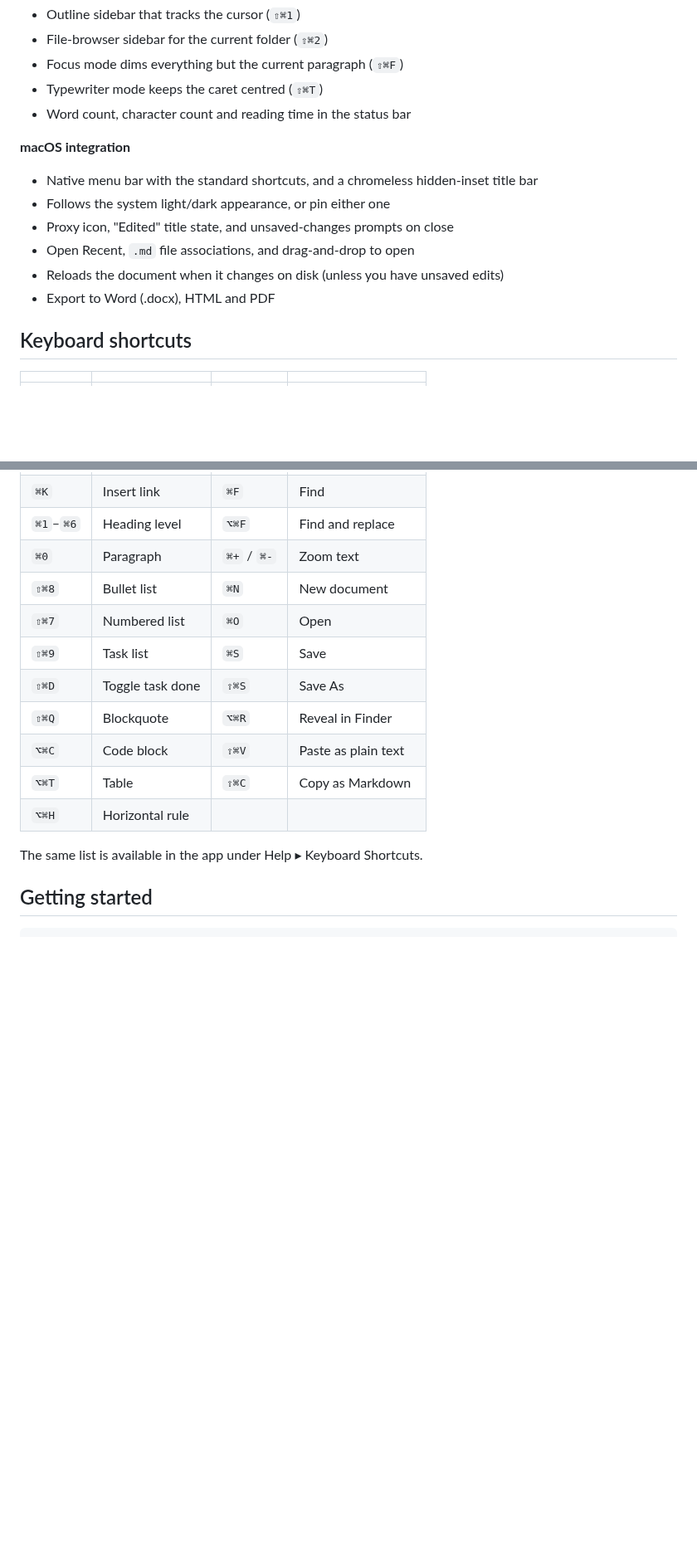
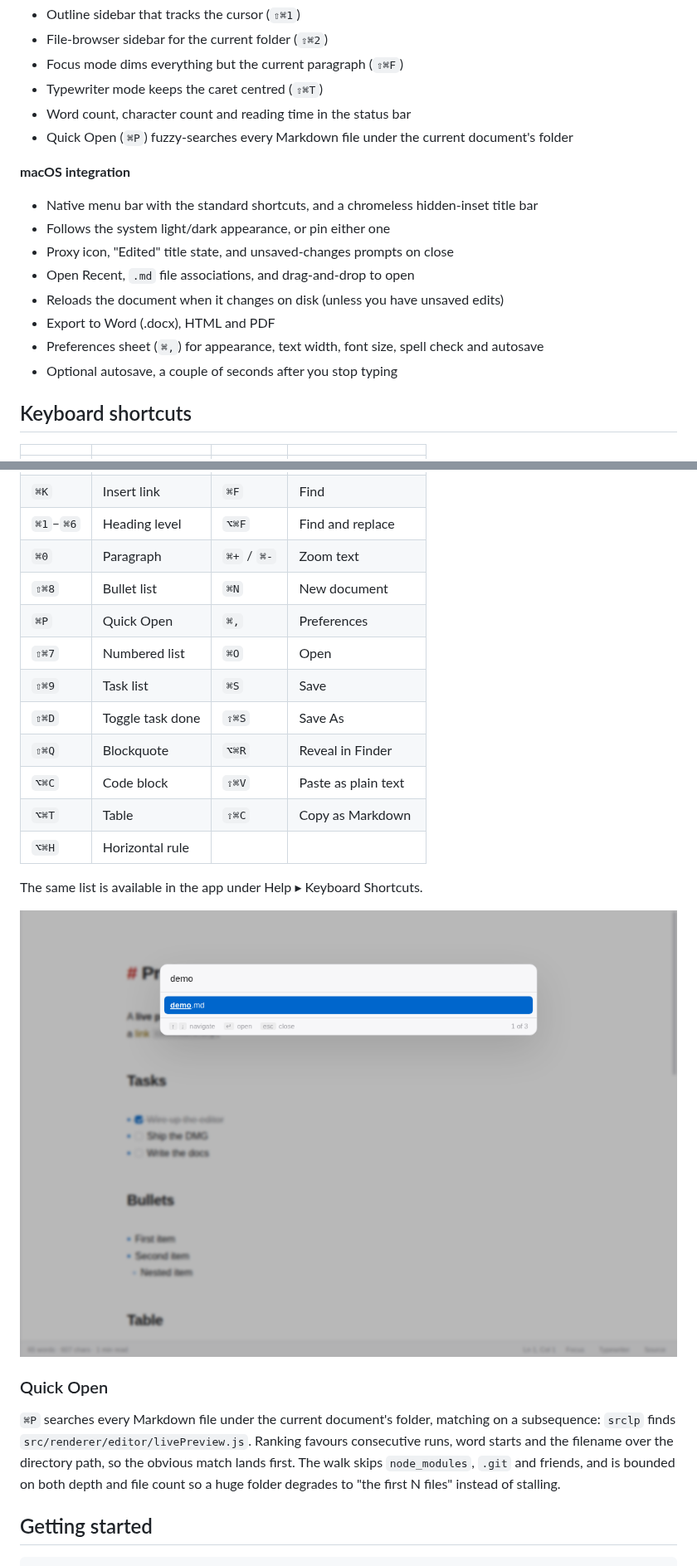
Before and after one commit to jun-bit-pulse-ai/md-file-notepad, a Markdown page: README.md, 2 parts joined by grey strips. Shown at 83% size. GitHub-like rendering; pictures changed too: docs/screenshot-quick-open.png (added); blank space fills up the shorter version.

```diff
--- a/README.md
+++ b/README.md
@@ -36,6 +36,8 @@ pane and no preview toggle: one editable, rendered document.
 - Focus mode dims everything but the current paragraph (`⇧⌘F`)
 - Typewriter mode keeps the caret centred (`⇧⌘T`)
 - Word count, character count and reading time in the status bar
+- Quick Open (`⌘P`) fuzzy-searches every Markdown file under the current
+  document's folder
 
 **macOS integration**
 
@@ -46,6 +48,9 @@ pane and no preview toggle: one editable, rendered document.
 - Open Recent, `.md` file associations, and drag-and-drop to open
 - Reloads the document when it changes on disk (unless you have unsaved edits)
 - Export to Word (.docx), HTML and PDF
+- Preferences sheet (`⌘,`) for appearance, text width, font size, spell
+  check and autosave
+- Optional autosave, a couple of seconds after you stop typing
 
 ## Keyboard shortcuts
 
@@ -60,6 +65,7 @@ pane and no preview toggle: one editable, rendered document.
 | `⌘1`–`⌘6` | Heading level | `⌥⌘F` | Find and replace |
 | `⌘0` | Paragraph | `⌘+` / `⌘-` | Zoom text |
 | `⇧⌘8` | Bullet list | `⌘N` | New document |
+| `⌘P` | Quick Open | `⌘,` | Preferences |
 | `⇧⌘7` | Numbered list | `⌘O` | Open |
 | `⇧⌘9` | Task list | `⌘S` | Save |
 | `⇧⌘D` | Toggle task done | `⇧⌘S` | Save As |
@@ -69,6 +75,19 @@ pane and no preview toggle: one editable, rendered document.
 | `⌥⌘H` | Horizontal rule | | |
 
 The same list is available in the app under Help ▸ Keyboard Shortcuts.
+
+<p align="center">
+  <img src="docs/screenshot-quick-open.png" alt="Quick Open filtering files" width="880">
+</p>
+
+### Quick Open
+
+`⌘P` searches every Markdown file under the current document's folder, matching
+on a subsequence: `srclp` finds `src/renderer/editor/livePreview.js`. Ranking
+favours consecutive runs, word starts and the filename over the directory path,
+so the obvious match lands first. The walk skips `node_modules`, `.git` and
+friends, and is bounded on both depth and file count so a huge folder degrades
+to "the first N files" instead of stalling.
 
 ## Getting started
 
```
Also changed, not shown: other parts of README.md (+7 -4 lines), docs/screenshot-preferences.png (added), 16 other files.
